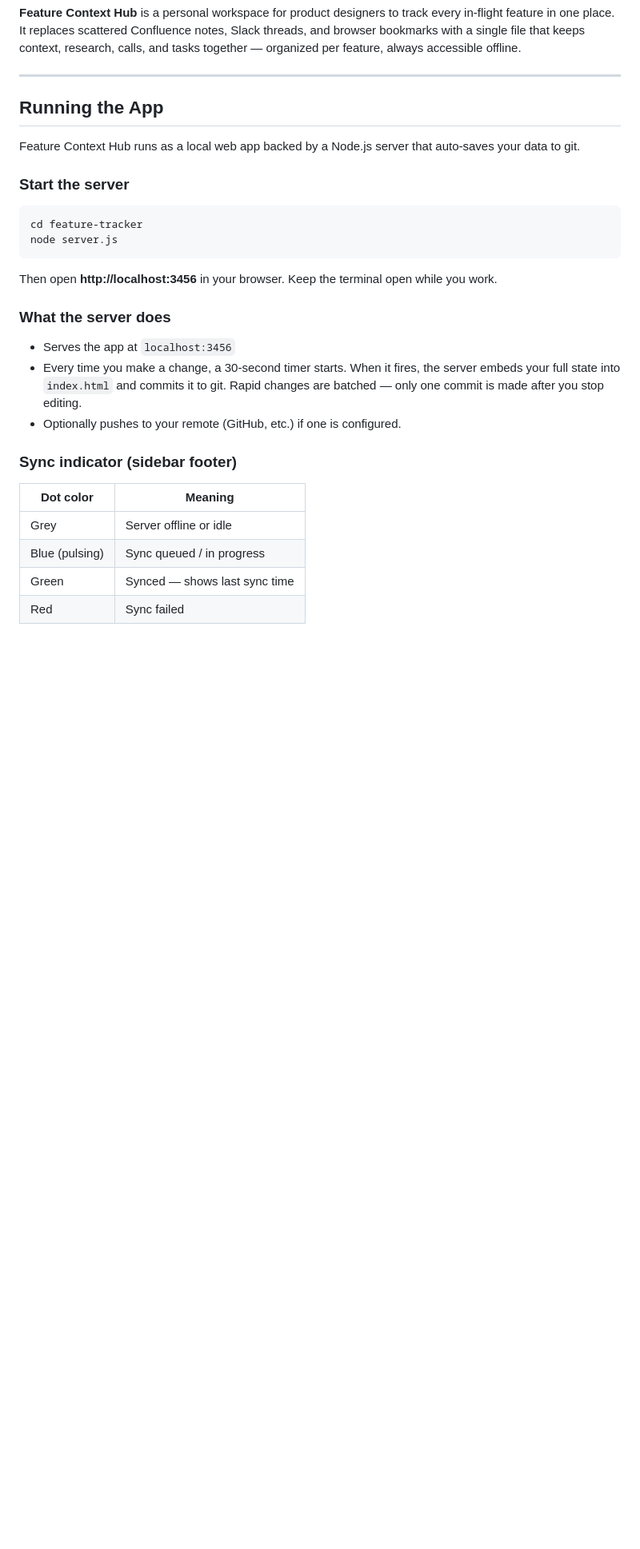
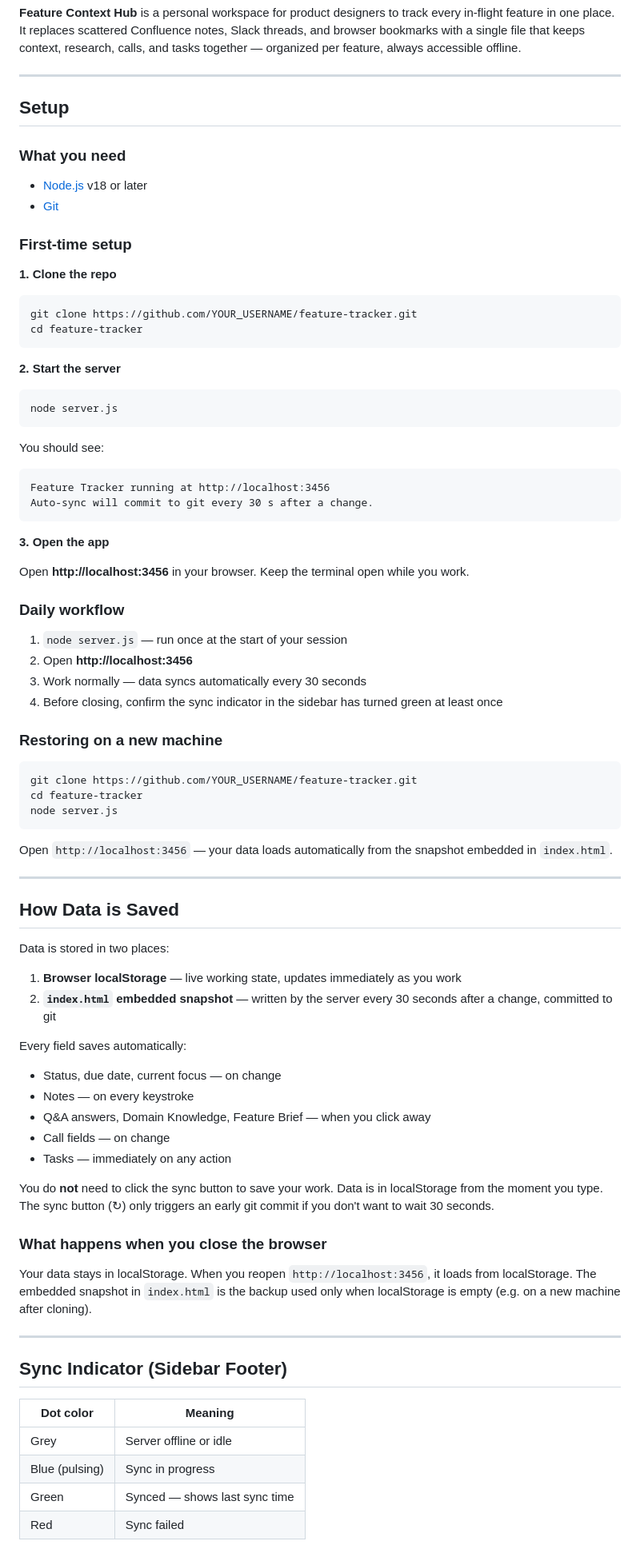
Before and after one commit to ElaineZhang86/feature-tracker, a Markdown page: USER_GUIDE.md, the part around one of its changes. Shown at 80% size. Rendered like a GitHub page; blank space fills up the shorter version.

````diff
--- a/USER_GUIDE.md
+++ b/USER_GUIDE.md
@@ -4,31 +4,85 @@
 
 ---
 
-## Running the App
+## Setup
 
-Feature Context Hub runs as a local web app backed by a Node.js server that auto-saves your data to git.
+### What you need
 
-### Start the server
+- [Node.js](https://nodejs.org) v18 or later
+- [Git](https://git-scm.com)
+
+### First-time setup
+
+**1. Clone the repo**
 
 ```bash
+git clone https://github.com/YOUR_USERNAME/feature-tracker.git
+cd feature-tracker
+```
+
+**2. Start the server**
+
+```bash
+node server.js
+```
+
+You should see:
+```
+Feature Tracker running at http://localhost:3456
+Auto-sync will commit to git every 30 s after a change.
+```
+
+**3. Open the app**
+
+Open **http://localhost:3456** in your browser. Keep the terminal open while you work.
+
+### Daily workflow
+
+1. `node server.js` — run once at the start of your session
+2. Open **http://localhost:3456**
+3. Work normally — data syncs automatically every 30 seconds
+4. Before closing, confirm the sync indicator in the sidebar has turned green at least once
+
+### Restoring on a new machine
+
+```bash
+git clone https://github.com/YOUR_USERNAME/feature-tracker.git
 cd feature-tracker
 node server.js
 ```
 
-Then open **http://localhost:3456** in your browser. Keep the terminal open while you work.
+Open `http://localhost:3456` — your data loads automatically from the snapshot embedded in `index.html`.
 
-### What the server does
+---
 
-- Serves the app at `localhost:3456`
-- Every time you make a change, a 30-second timer starts. When it fires, the server embeds your full state into `index.html` and commits it to git. Rapid changes are batched — only one commit is made after you stop editing.
-- Optionally pushes to your remote (GitHub, etc.) if one is configured.
+## How Data is Saved
 
-### Sync indicator (sidebar footer)
+Data is stored in two places:
+
+1. **Browser localStorage** — live working state, updates immediately as you work
+2. **`index.html` embedded snapshot** — written by the server every 30 seconds after a change, committed to git
+
+Every field saves automatically:
+- Status, due date, current focus — on change
+- Notes — on every keystroke
+- Q&A answers, Domain Knowledge, Feature Brief — when you click away
+- Call fields — on change
+- Tasks — immediately on any action
+
+You do **not** need to click the sync button to save your work. Data is in localStorage from the moment you type. The sync button (↻) only triggers an early git commit if you don't want to wait 30 seconds.
+
+### What happens when you close the browser
+
+Your data stays in localStorage. When you reopen `http://localhost:3456`, it loads from localStorage. The embedded snapshot in `index.html` is the backup used only when localStorage is empty (e.g. on a new machine after cloning).
+
+---
+
+## Sync Indicator (Sidebar Footer)
 
 | Dot color | Meaning |
 |-----------|---------|
 | Grey | Server offline or idle |
-| Blue (pulsing) | Sync queued / in progress |
+| Blue (pulsing) | Sync in progress |
 | Green | Synced — shows last sync time |
 | Red | Sync failed |
 
````
Also changed, not shown: other parts of USER_GUIDE.md (+66 -146 lines).
